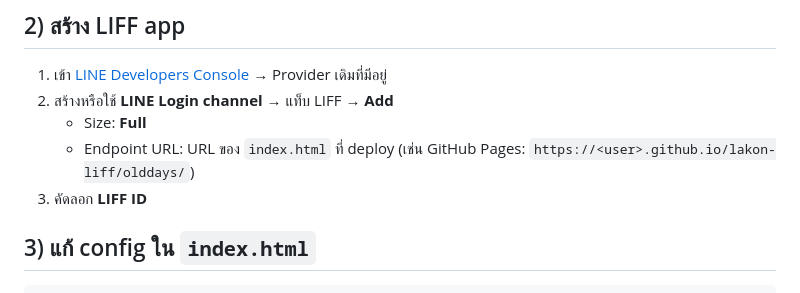
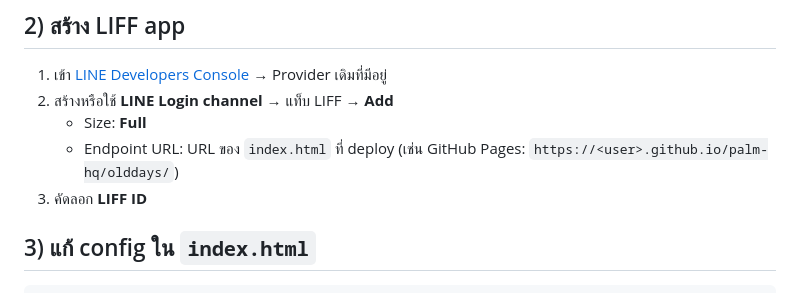
Before and after one commit to palmsil2026/olddays-hq, a Markdown page: README.md, the part around the change. GitHub-like rendering.

Commit message:
อัปเดตลิงก์ Pages ตามชื่อ repo ใหม่ palm-hq
repo ถูก rename lakon-liff → palm-hq (จากเซสชันจัดโครงสร้าง origin-hq)
แต่ URL ของ GitHub Pages ไม่ redirect ตามชื่อเก่า — ลิงก์บอร์ด/บอร์ดทีม/
แอปผู้บริหารที่เลขาส่งให้จะพังทั้งหมด แก้ 3 จุดใน secretary/Code.gs
(boardUrl/teamBoardUrl/execBoardUrl) + ตัวอย่างใน olddays/README

```diff
--- a/README.md
+++ b/README.md
@@ -76,7 +76,7 @@ FoodStory POS ส่งอีเมล "Close Drawer Report" เข้า Gmail
 2. สร้างหรือใช้ **LINE Login channel** → แท็บ LIFF → **Add**
    - Size: **Full**
    - Endpoint URL: URL ของ `index.html` ที่ deploy (เช่น GitHub Pages:
-     `https://<user>.github.io/lakon-liff/olddays/`)
+     `https://<user>.github.io/palm-hq/olddays/`)
 3. คัดลอก **LIFF ID**
 
 ## 3) แก้ config ใน `index.html`
```
